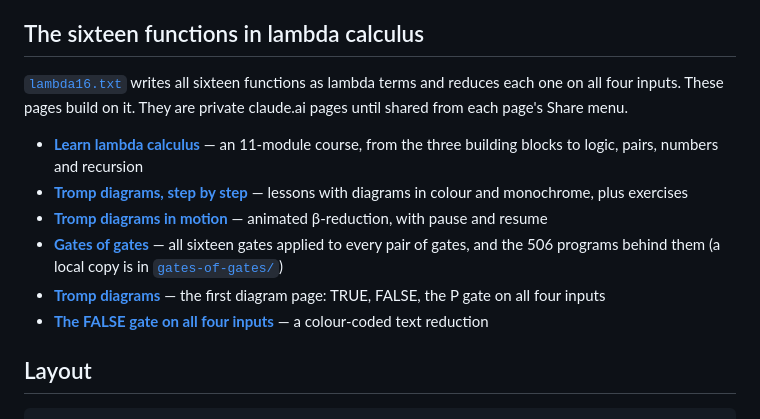
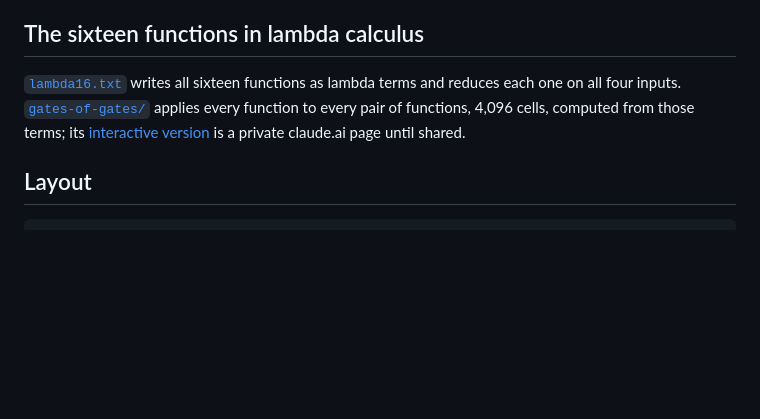
Before and after one commit to Gernreich/Logic-Research, a Markdown page: README.md, the part around the change. Drawn GitHub-style; blank space fills up the shorter version.

Commit message:
Keep the READMEs to the sixteen-function project
Remove the links to the general lambda calculus learning pages (the course,
the Tromp diagram lessons and animation, and the FALSE gate page), which
aren't part of this project. Keep lambda16.txt and the Gates of gates page,
which is the interactive version of gates-of-gates/.

Co-Authored-By: Claude Opus 5.5 <noreply@anthropic.com>

```diff
--- a/README.md
+++ b/README.md
@@ -21,23 +21,10 @@ Collect enough and each function has a visible solution region.
 ## The sixteen functions in lambda calculus
 
 [`lambda16.txt`](lambda16.txt) writes all sixteen functions as lambda terms and
-reduces each one on all four inputs. These pages build on it. They are private
-claude.ai pages until shared from each page's Share menu.
-
-- **[Learn lambda calculus](https://claude.ai/artifact/BZnTt47kC1gdDDSKhiPW6k)**
-  — an 11-module course, from the three building blocks to logic, pairs,
-  numbers and recursion
-- **[Tromp diagrams, step by step](https://claude.ai/artifact/QBamJgp2UNdF67VgMUjzDP)**
-  — lessons with diagrams in colour and monochrome, plus exercises
-- **[Tromp diagrams in motion](https://claude.ai/artifact/TykF7U7y4S2qATkRcVSTfL)**
-  — animated β-reduction, with pause and resume
-- **[Gates of gates](https://claude.ai/artifact/BSo6NyozfuMkctwmoWpVun)**
-  — all sixteen gates applied to every pair of gates, and the 506 programs
-  behind them (a local copy is in [`gates-of-gates/`](gates-of-gates/))
-- **[Tromp diagrams](https://claude.ai/artifact/AbcZbeWun1jcnWLe37Da2r)**
-  — the first diagram page: TRUE, FALSE, the P gate on all four inputs
-- **[The FALSE gate on all four inputs](https://claude.ai/artifact/FzoiyF2jNJVFbTopoWmzM6)**
-  — a colour-coded text reduction
+reduces each one on all four inputs. [`gates-of-gates/`](gates-of-gates/)
+applies every function to every pair of functions, 4,096 cells, computed from
+those terms; its [interactive version](https://claude.ai/artifact/BSo6NyozfuMkctwmoWpVun)
+is a private claude.ai page until shared.
 
 ## Layout
 
```
Also changed, not shown: gates-of-gates/README.md (+0 -9 lines).
